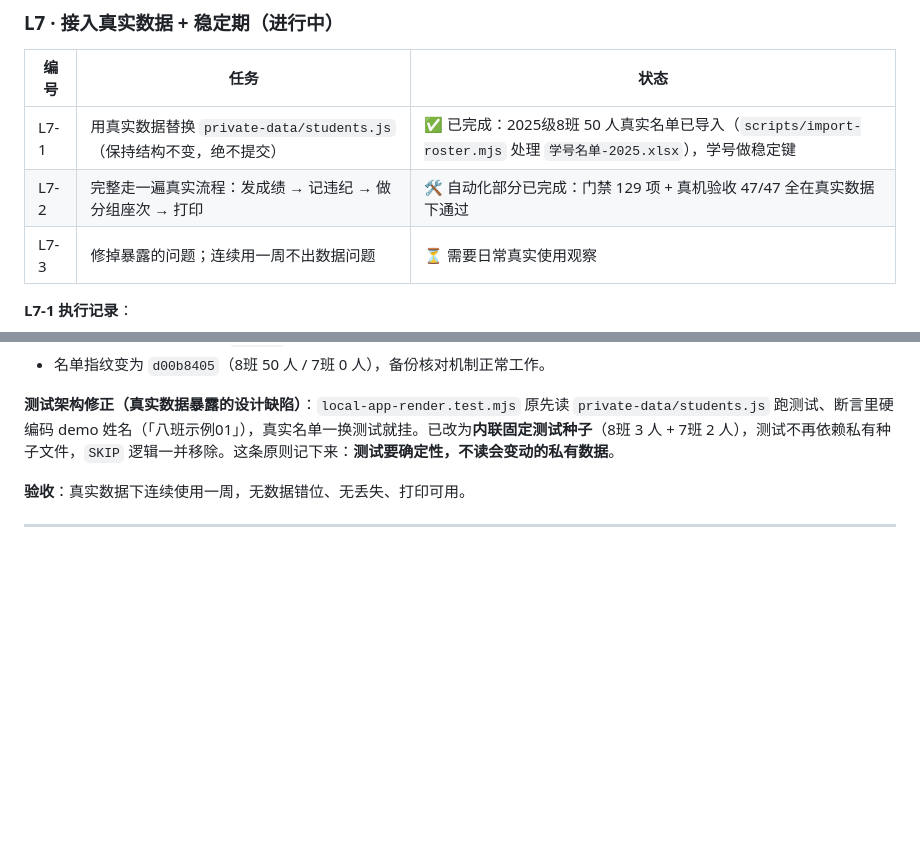
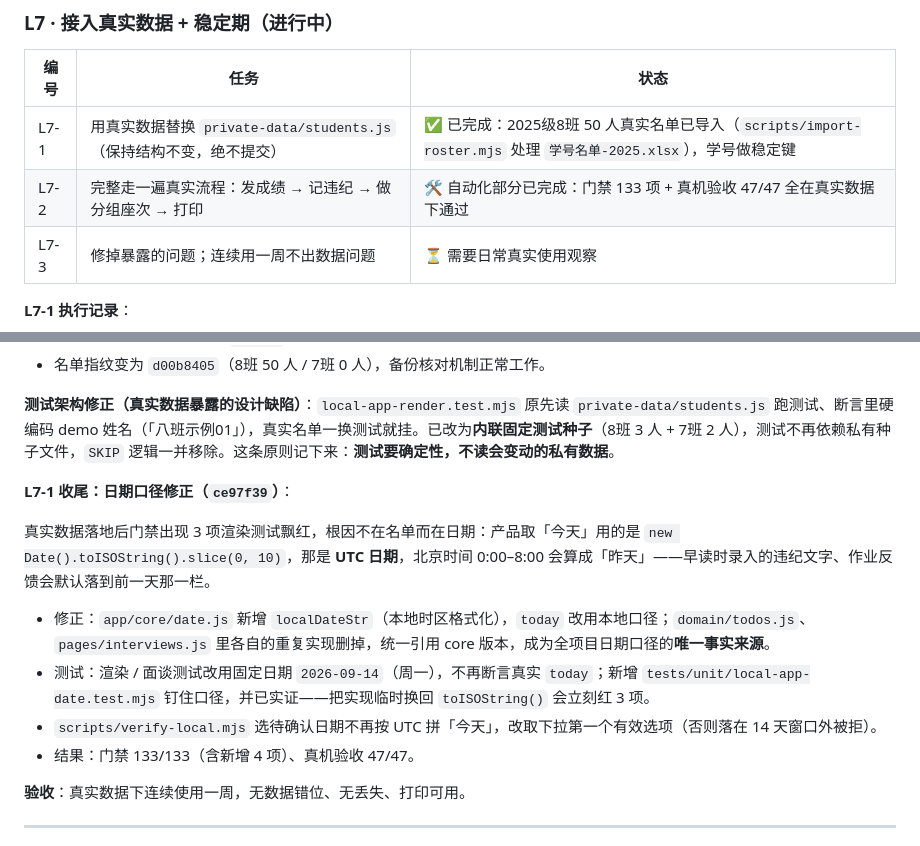
Before and after one commit to jkwangoooo/workbench, a Markdown page: docs/09-local-roadmap.md, 2 parts joined by grey strips. Drawn GitHub-style; blank space fills up the shorter version.

Commit message:
docs: L7-1 收尾记录日期口径修正，同步门禁计数到 133

```diff
--- a/docs/09-local-roadmap.md
+++ b/docs/09-local-roadmap.md
@@ -269,7 +269,7 @@
 | 编号 | 任务 | 状态 |
 | --- | --- | --- |
 | L7-1 | 用真实数据替换 `private-data/students.js`（保持结构不变，绝不提交） | ✅ 已完成：2025级8班 50 人真实名单已导入（`scripts/import-roster.mjs` 处理 `学号名单-2025.xlsx`），学号做稳定键 |
-| L7-2 | 完整走一遍真实流程：发成绩 → 记违纪 → 做分组座次 → 打印 | 🛠 自动化部分已完成：门禁 129 项 + 真机验收 47/47 全在真实数据下通过 |
+| L7-2 | 完整走一遍真实流程：发成绩 → 记违纪 → 做分组座次 → 打印 | 🛠 自动化部分已完成：门禁 133 项 + 真机验收 47/47 全在真实数据下通过 |
 | L7-3 | 修掉暴露的问题；连续用一周不出数据问题 | ⏳ 需要日常真实使用观察 |
 
 **L7-1 执行记录**：
@@ -280,6 +280,15 @@
 - 名单指纹变为 `d00b8405`（8班 50 人 / 7班 0 人），备份核对机制正常工作。
 
 **测试架构修正（真实数据暴露的设计缺陷）**：`local-app-render.test.mjs` 原先读 `private-data/students.js` 跑测试、断言里硬编码 demo 姓名（「八班示例01」），真实名单一换测试就挂。已改为**内联固定测试种子**（8班 3 人 + 7班 2 人），测试不再依赖私有种子文件，`SKIP` 逻辑一并移除。这条原则记下来：**测试要确定性，不读会变动的私有数据**。
+
+**L7-1 收尾：日期口径修正（`ce97f39`）**：
+
+真实数据落地后门禁出现 3 项渲染测试飘红，根因不在名单而在日期：产品取「今天」用的是 `new Date().toISOString().slice(0, 10)`，那是 **UTC 日期**，北京时间 0:00–8:00 会算成「昨天」——早读时录入的违纪文字、作业反馈会默认落到前一天那一栏。
+
+- 修正：`app/core/date.js` 新增 `localDateStr`（本地时区格式化），`today` 改用本地口径；`domain/todos.js`、`pages/interviews.js` 里各自的重复实现删掉，统一引用 core 版本，成为全项目日期口径的**唯一事实来源**。
+- 测试：渲染 / 面谈测试改用固定日期 `2026-09-14`（周一），不再断言真实 `today`；新增 `tests/unit/local-app-date.test.mjs` 钉住口径，并已实证——把实现临时换回 `toISOString()` 会立刻红 3 项。
+- `scripts/verify-local.mjs` 选待确认日期不再按 UTC 拼「今天」，改取下拉第一个有效选项（否则落在 14 天窗口外被拒）。
+- 结果：门禁 133/133（含新增 4 项）、真机验收 47/47。
 
 **验收**：真实数据下连续使用一周，无数据错位、无丢失、打印可用。
 
```
